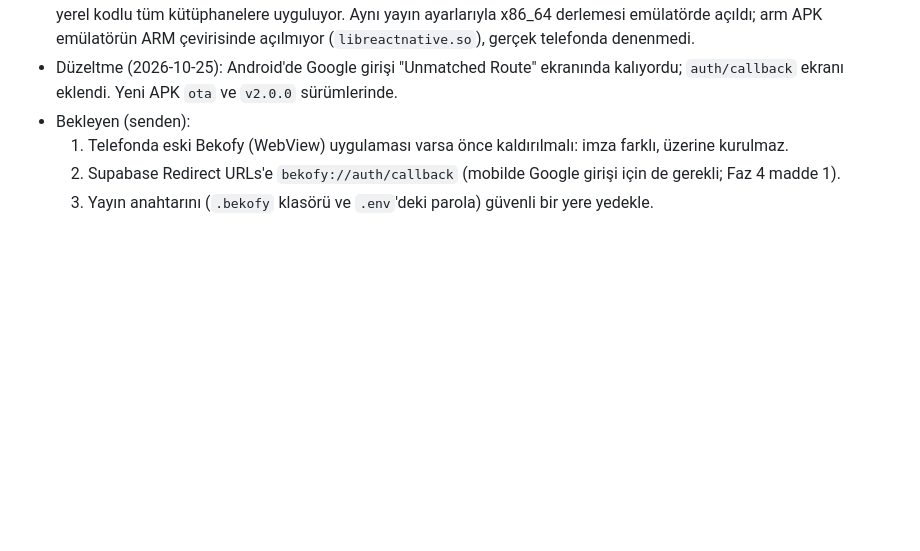
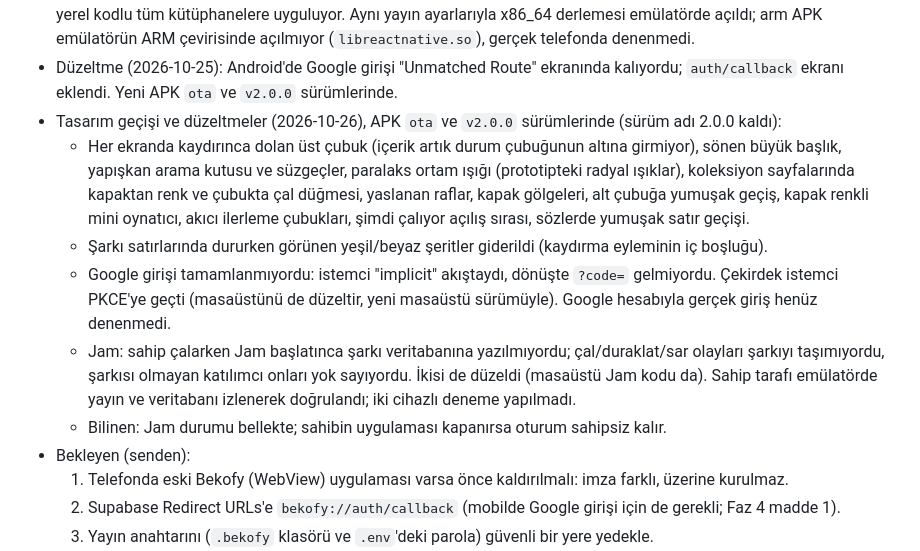
Before and after one commit to TikziiBaba/bekofy, a Markdown page: docs/redesign-plan.md, the part around the change. GitHub-like rendering; blank space fills up the shorter version.

Commit message:
docs: mobil tasarım geçişi, Google girişi ve Jam düzeltmeleri yayında
Co-Authored-By: Claude Opus 5.5 <noreply@anthropic.com>

```diff
--- a/docs/redesign-plan.md
+++ b/docs/redesign-plan.md
@@ -283,6 +283,18 @@ Durum: yapıldı.
   emülatörün ARM çevirisinde açılmıyor (`libreactnative.so`), gerçek telefonda denenmedi.
 - Düzeltme (2026-10-25): Android'de Google girişi "Unmatched Route" ekranında kalıyordu; `auth/callback` ekranı
   eklendi. Yeni APK `ota` ve `v2.0.0` sürümlerinde.
+- Tasarım geçişi ve düzeltmeler (2026-10-26), APK `ota` ve `v2.0.0` sürümlerinde (sürüm adı 2.0.0 kaldı):
+  - Her ekranda kaydırınca dolan üst çubuk (içerik artık durum çubuğunun altına girmiyor), sönen büyük başlık,
+    yapışkan arama kutusu ve süzgeçler, paralaks ortam ışığı (prototipteki radyal ışıklar), koleksiyon sayfalarında
+    kapaktan renk ve çubukta çal düğmesi, yaslanan raflar, kapak gölgeleri, alt çubuğa yumuşak geçiş, kapak renkli
+    mini oynatıcı, akıcı ilerleme çubukları, şimdi çalıyor açılış sırası, sözlerde yumuşak satır geçişi.
+  - Şarkı satırlarında dururken görünen yeşil/beyaz şeritler giderildi (kaydırma eyleminin iç boşluğu).
+  - Google girişi tamamlanmıyordu: istemci "implicit" akıştaydı, dönüşte `?code=` gelmiyordu. Çekirdek istemci PKCE'ye
+    geçti (masaüstünü de düzeltir, yeni masaüstü sürümüyle). Google hesabıyla gerçek giriş henüz denenmedi.
+  - Jam: sahip çalarken Jam başlatınca şarkı veritabanına yazılmıyordu; çal/duraklat/sar olayları şarkıyı taşımıyordu,
+    şarkısı olmayan katılımcı onları yok sayıyordu. İkisi de düzeldi (masaüstü Jam kodu da). Sahip tarafı emülatörde
+    yayın ve veritabanı izlenerek doğrulandı; iki cihazlı deneme yapılmadı.
+  - Bilinen: Jam durumu bellekte; sahibin uygulaması kapanırsa oturum sahipsiz kalır.
 - Bekleyen (senden):
   1. Telefonda eski Bekofy (WebView) uygulaması varsa önce kaldırılmalı: imza farklı, üzerine kurulmaz.
   2. Supabase Redirect URLs'e `bekofy://auth/callback` (mobilde Google girişi için de gerekli; Faz 4 madde 1).
```
